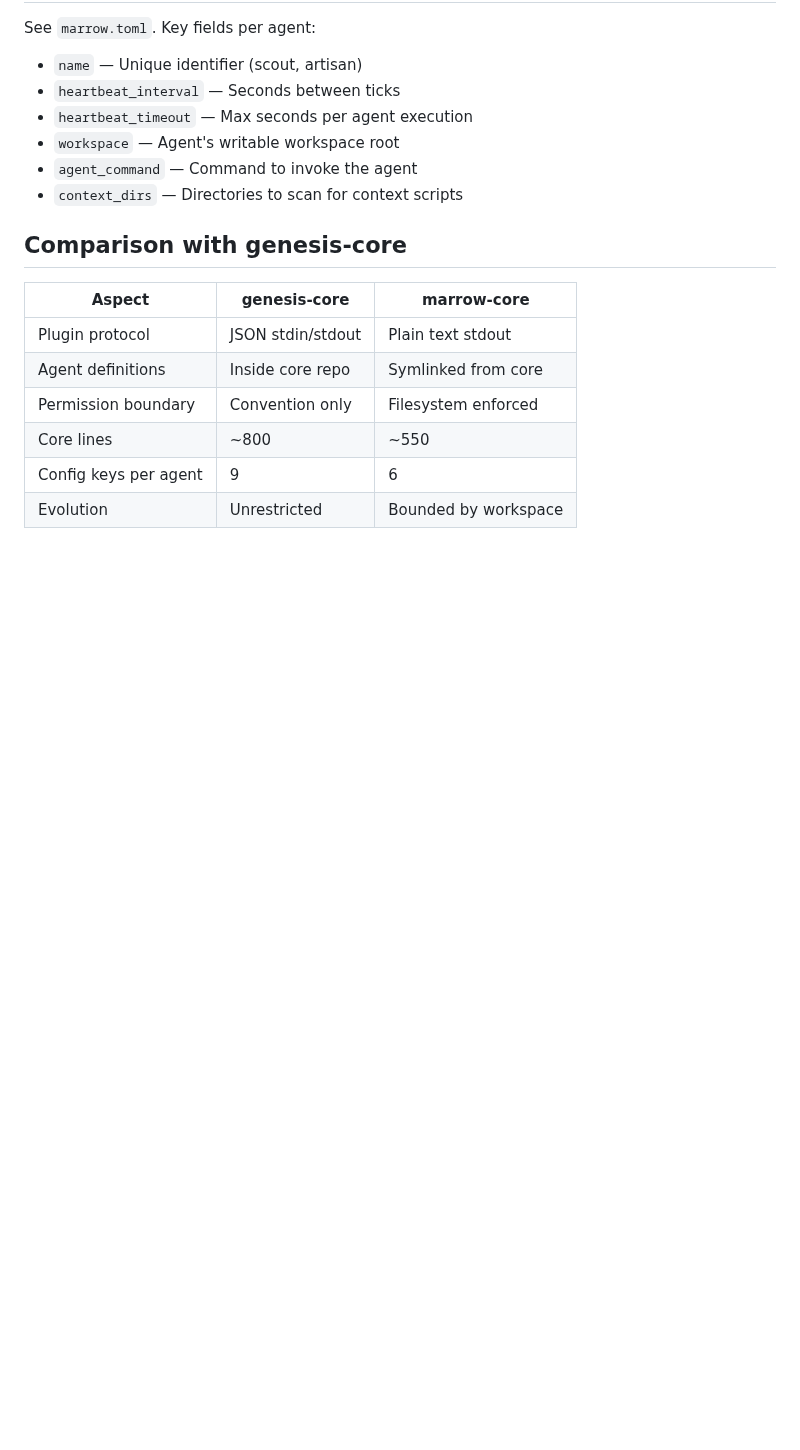
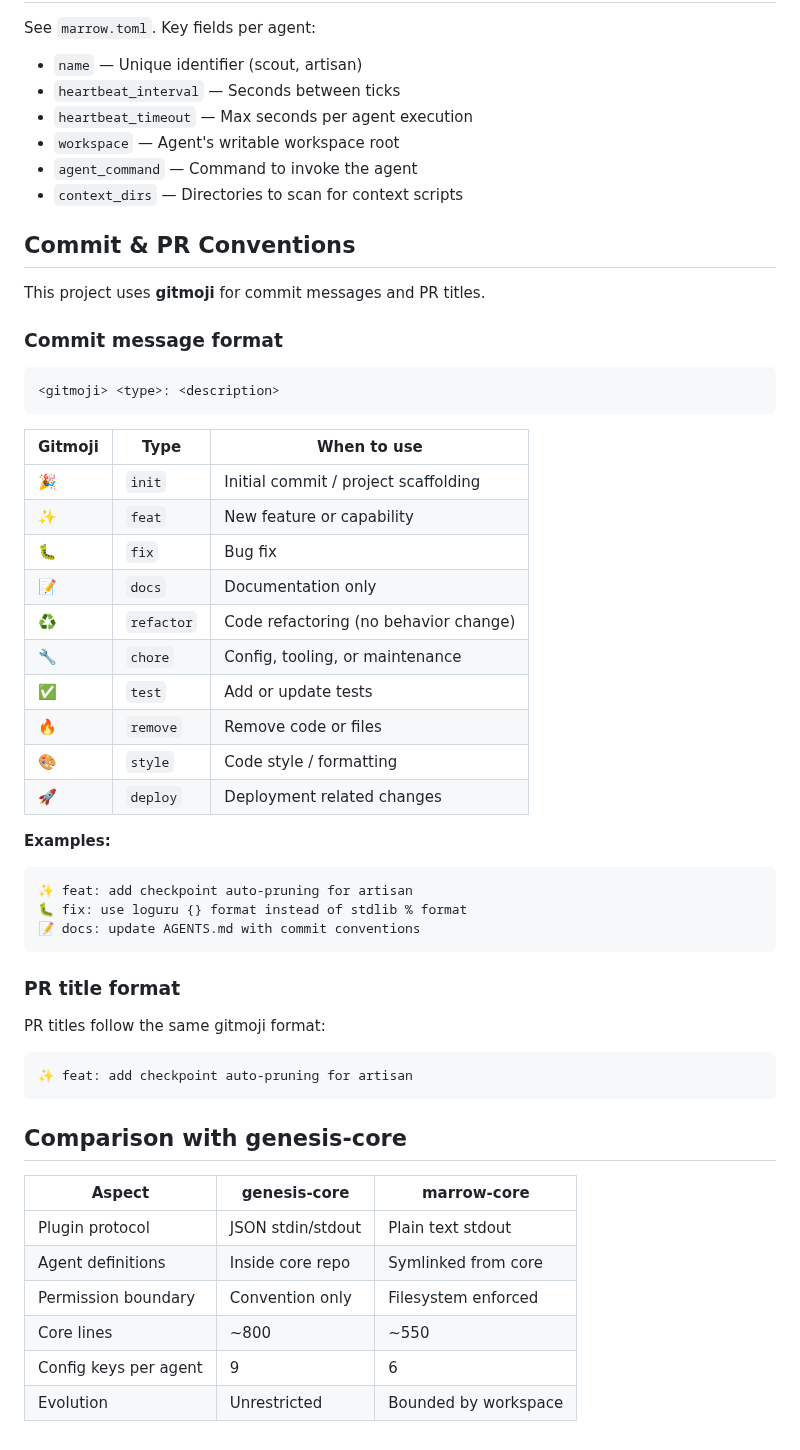
Before and after one commit to zrr1999/marrow-core, a Markdown page: AGENTS.md, the part around the change. GitHub-like rendering; blank space fills up the shorter version.

Commit message:
📝 docs: add gitmoji commit and PR title conventions to AGENTS.md
Co-authored-by: zrr1999 <46243324+zrr1999@users.noreply.github.com>

````diff
--- a/AGENTS.md
+++ b/AGENTS.md
@@ -111,6 +111,45 @@ See `marrow.toml`. Key fields per agent:
 - `agent_command` — Command to invoke the agent
 - `context_dirs` — Directories to scan for context scripts
 
+## Commit & PR Conventions
+
+This project uses **gitmoji** for commit messages and PR titles.
+
+### Commit message format
+
+```
+<gitmoji> <type>: <description>
+```
+
+| Gitmoji | Type | When to use |
+|---------|------|-------------|
+| 🎉 | `init` | Initial commit / project scaffolding |
+| ✨ | `feat` | New feature or capability |
+| 🐛 | `fix` | Bug fix |
+| 📝 | `docs` | Documentation only |
+| ♻️ | `refactor` | Code refactoring (no behavior change) |
+| 🔧 | `chore` | Config, tooling, or maintenance |
+| ✅ | `test` | Add or update tests |
+| 🔥 | `remove` | Remove code or files |
+| 🎨 | `style` | Code style / formatting |
+| 🚀 | `deploy` | Deployment related changes |
+
+**Examples:**
+
+```
+✨ feat: add checkpoint auto-pruning for artisan
+🐛 fix: use loguru {} format instead of stdlib % format
+📝 docs: update AGENTS.md with commit conventions
+```
+
+### PR title format
+
+PR titles follow the same gitmoji format:
+
+```
+✨ feat: add checkpoint auto-pruning for artisan
+```
+
 ## Comparison with genesis-core
 
 | Aspect | genesis-core | marrow-core |
````
